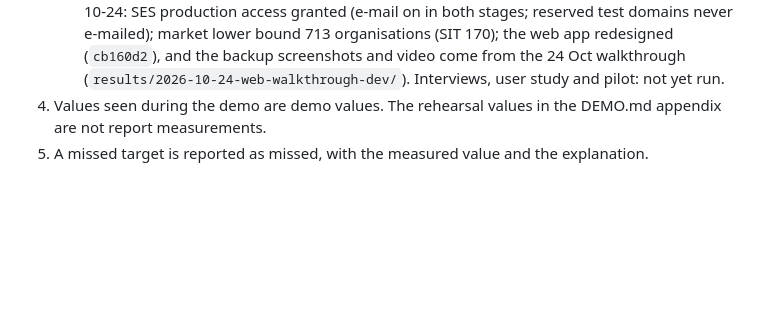
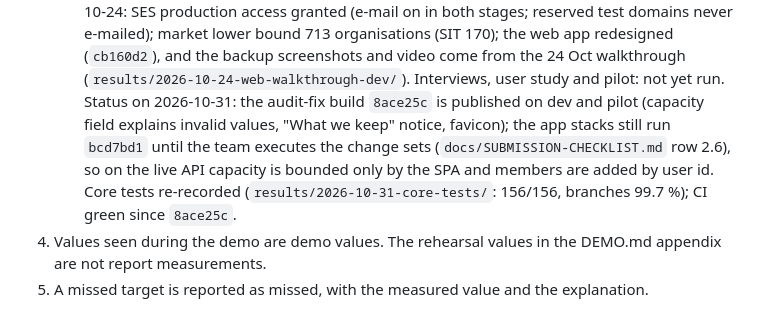
Before and after one commit to gengyuzccc-cell/Team18_CS5224_SeatRelay_Project_AY2627Sem1, a Markdown page: docs/walkthrough/README.md, the part around the change. GitHub-like rendering; blank space fills up the shorter version.

Commit message:
walkthrough README: 31 Oct status line (published build, pending app stacks, core-test record)

```diff
--- a/docs/walkthrough/README.md
+++ b/docs/walkthrough/README.md
@@ -81,6 +81,11 @@ the pilot and the close, and opens the Q&A. The name-to-line mapping was approve
    domains never e-mailed); market lower bound 713 organisations (SIT 170); the web app redesigned
    (`cb160d2`), and the backup screenshots and video come from the 24 Oct walkthrough
    (`results/2026-10-24-web-walkthrough-dev/`). Interviews, user study and pilot: not yet run.
+   Status on 2026-10-31: the audit-fix build `8ace25c` is published on dev and pilot (capacity field
+   explains invalid values, "What we keep" notice, favicon); the app stacks still run `bcd7bd1` until the
+   team executes the change sets (`docs/SUBMISSION-CHECKLIST.md` row 2.6), so on the live API capacity is
+   bounded only by the SPA and members are added by user id. Core tests re-recorded
+   (`results/2026-10-31-core-tests/`: 156/156, branches 99.7 %); CI green since `8ace25c`.
 4. Values seen during the demo are demo values. The rehearsal values in the DEMO.md appendix are not
    report measurements.
 5. A missed target is reported as missed, with the measured value and the explanation.
```
